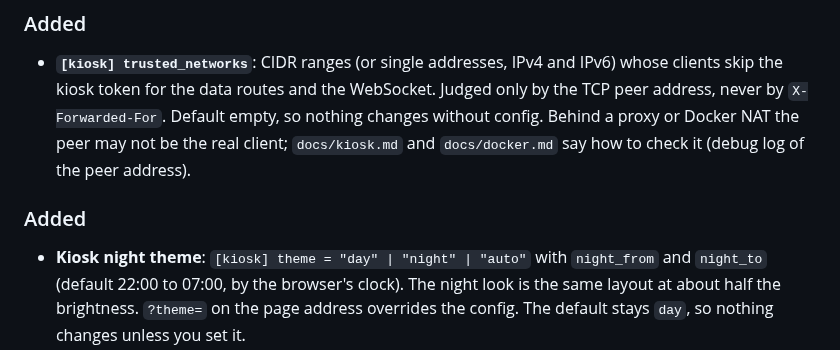
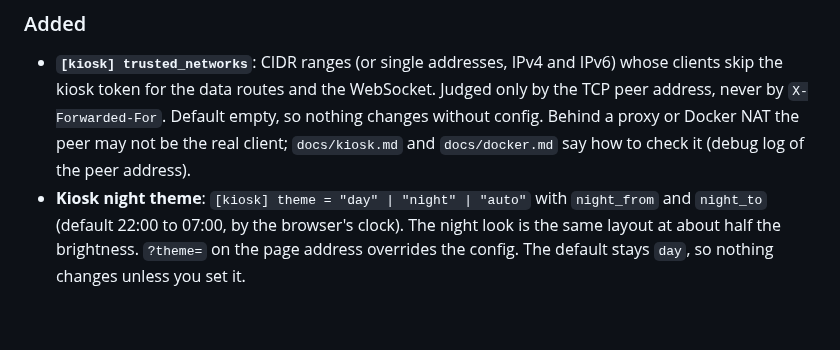
Before and after one commit to Sylentic/DeskWatch, a Markdown page: CHANGELOG.md, the part around the change. GitHub-like rendering; blank space fills up the shorter version.

Commit message:
Changelog: merge Added sections

```diff
--- a/CHANGELOG.md
+++ b/CHANGELOG.md
@@ -14,9 +14,6 @@ may change if the firmware work needs it; any such change is listed here.
   for the data routes and the WebSocket. Judged only by the TCP peer address, never by `X-Forwarded-For`. Default
   empty, so nothing changes without config. Behind a proxy or Docker NAT the peer may not be the real client;
   `docs/kiosk.md` and `docs/docker.md` say how to check it (debug log of the peer address).
-
-### Added
-
 - **Kiosk night theme**: `[kiosk] theme = "day" | "night" | "auto"` with `night_from` and `night_to` (default 22:00 to
   07:00, by the browser's clock). The night look is the same layout at about half the brightness. `?theme=` on the page
   address overrides the config. The default stays `day`, so nothing changes unless you set it.
```
